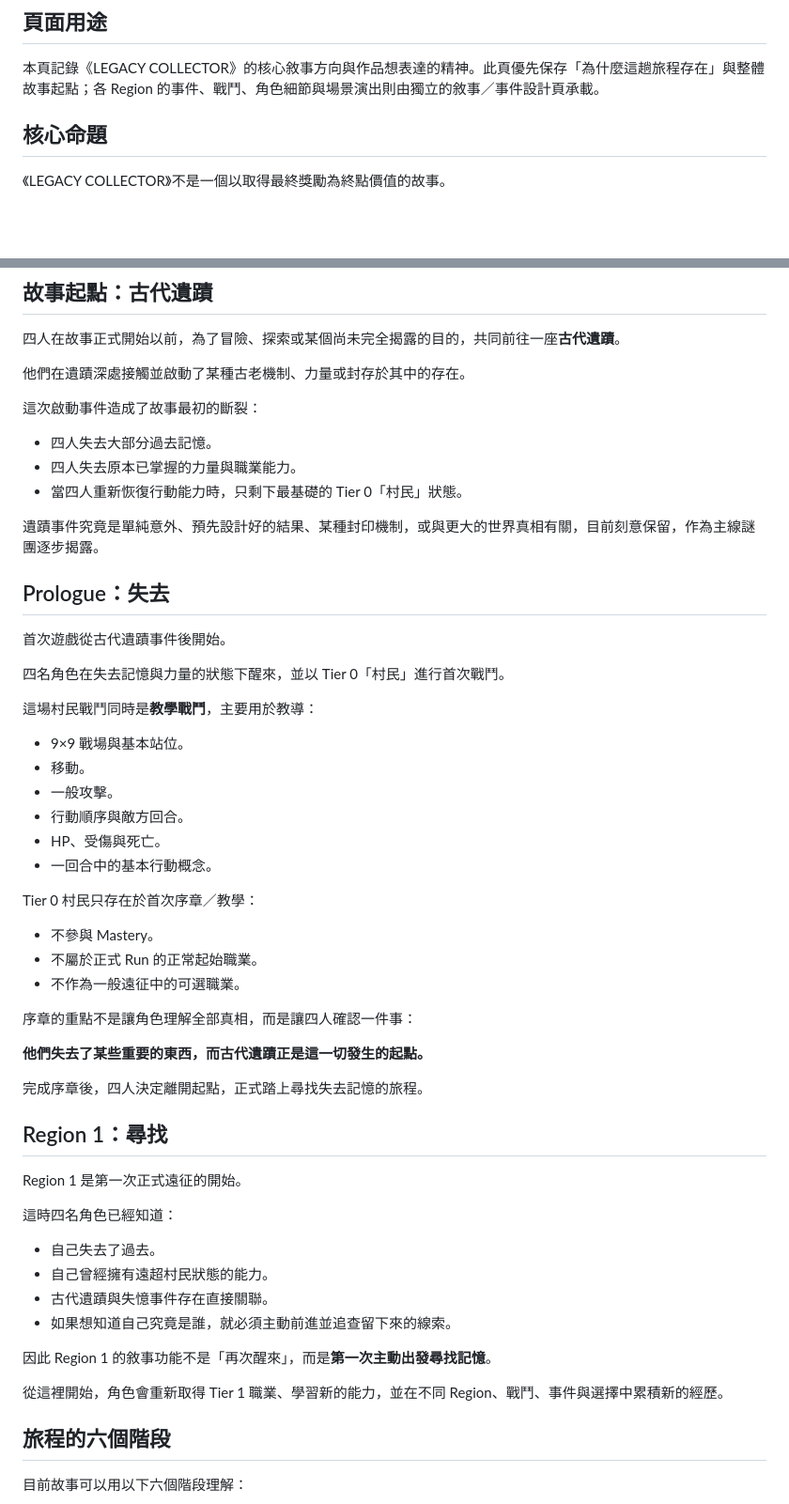
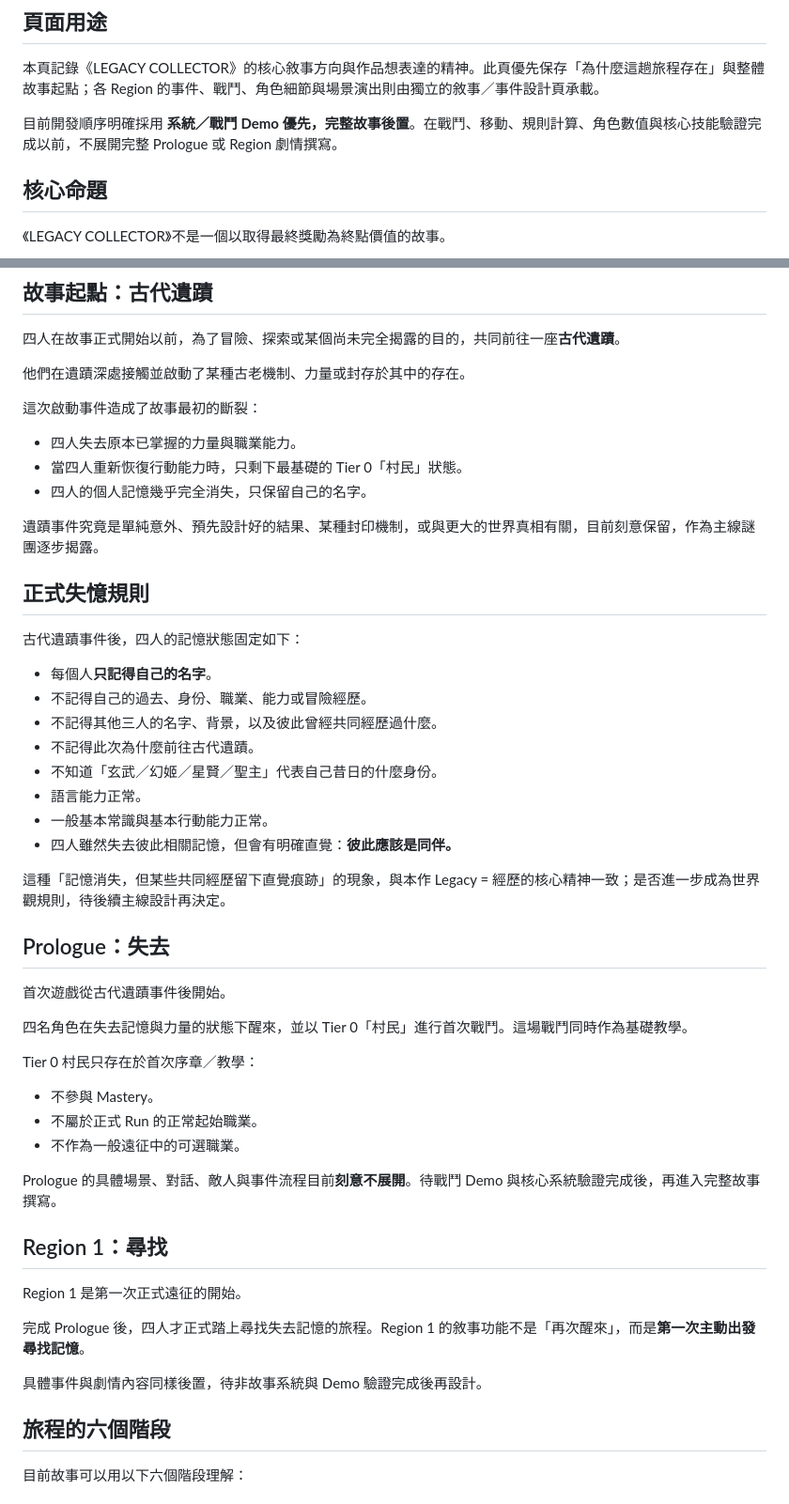
Before and after one commit to JohnnyMilk/legacy-collector-game-design, a Markdown page: docs/world/narrative-core.md, 2 parts joined by grey strips. Shown at 94% size. GitHub-like rendering; blank space fills up the shorter version.

Commit message:
Lock prologue amnesia scope and defer story writing

```diff
--- a/docs/world/narrative-core.md
+++ b/docs/world/narrative-core.md
@@ -3,6 +3,8 @@
 ## 頁面用途
 
 本頁記錄《LEGACY COLLECTOR》的核心敘事方向與作品想表達的精神。此頁優先保存「為什麼這趟旅程存在」與整體故事起點；各 Region 的事件、戰鬥、角色細節與場景演出則由獨立的敘事／事件設計頁承載。
+
+目前開發順序明確採用 **系統／戰鬥 Demo 優先，完整故事後置**。在戰鬥、移動、規則計算、角色數值與核心技能驗證完成以前，不展開完整 Prologue 或 Region 劇情撰寫。
 
 ## 核心命題
 
@@ -39,26 +41,32 @@
 
 這次啟動事件造成了故事最初的斷裂：
 
-- 四人失去大部分過去記憶。
 - 四人失去原本已掌握的力量與職業能力。
 - 當四人重新恢復行動能力時，只剩下最基礎的 Tier 0「村民」狀態。
+- 四人的個人記憶幾乎完全消失，只保留自己的名字。
 
 遺蹟事件究竟是單純意外、預先設計好的結果、某種封印機制，或與更大的世界真相有關，目前刻意保留，作為主線謎團逐步揭露。
+
+## 正式失憶規則
+
+古代遺蹟事件後，四人的記憶狀態固定如下：
+
+- 每個人**只記得自己的名字**。
+- 不記得自己的過去、身份、職業、能力或冒險經歷。
+- 不記得其他三人的名字、背景，以及彼此曾經共同經歷過什麼。
+- 不記得此次為什麼前往古代遺蹟。
+- 不知道「玄武／幻姬／星賢／聖主」代表自己昔日的什麼身份。
+- 語言能力正常。
+- 一般基本常識與基本行動能力正常。
+- 四人雖然失去彼此相關記憶，但會有明確直覺：**彼此應該是同伴。**
+
+這種「記憶消失，但某些共同經歷留下直覺痕跡」的現象，與本作 Legacy = 經歷的核心精神一致；是否進一步成為世界觀規則，待後續主線設計再決定。
 
 ## Prologue：失去
 
 首次遊戲從古代遺蹟事件後開始。
 
-四名角色在失去記憶與力量的狀態下醒來，並以 Tier 0「村民」進行首次戰鬥。
-
-這場村民戰鬥同時是**教學戰鬥**，主要用於教導：
-
-- 9×9 戰場與基本站位。
-- 移動。
-- 一般攻擊。
-- 行動順序與敵方回合。
-- HP、受傷與死亡。
-- 一回合中的基本行動概念。
+四名角色在失去記憶與力量的狀態下醒來，並以 Tier 0「村民」進行首次戰鬥。這場戰鬥同時作為基礎教學。
 
 Tier 0 村民只存在於首次序章／教學：
 
@@ -66,26 +74,15 @@ Tier 0 村民只存在於首次序章／教學：
 - 不屬於正式 Run 的正常起始職業。
 - 不作為一般遠征中的可選職業。
 
-序章的重點不是讓角色理解全部真相，而是讓四人確認一件事：
-
-**他們失去了某些重要的東西，而古代遺蹟正是這一切發生的起點。**
-
-完成序章後，四人決定離開起點，正式踏上尋找失去記憶的旅程。
+Prologue 的具體場景、對話、敵人與事件流程目前**刻意不展開**。待戰鬥 Demo 與核心系統驗證完成後，再進入完整故事撰寫。
 
 ## Region 1：尋找
 
 Region 1 是第一次正式遠征的開始。
 
-這時四名角色已經知道：
+完成 Prologue 後，四人才正式踏上尋找失去記憶的旅程。Region 1 的敘事功能不是「再次醒來」，而是**第一次主動出發尋找記憶**。
 
-- 自己失去了過去。
-- 自己曾經擁有遠超村民狀態的能力。
-- 古代遺蹟與失憶事件存在直接關聯。
-- 如果想知道自己究竟是誰，就必須主動前進並追查留下來的線索。
-
-因此 Region 1 的敘事功能不是「再次醒來」，而是**第一次主動出發尋找記憶**。
-
-從這裡開始，角色會重新取得 Tier 1 職業、學習新的能力，並在不同 Region、戰鬥、事件與選擇中累積新的經歷。
+具體事件與劇情內容同樣後置，待非故事系統與 Demo 驗證完成後再設計。
 
 ## 旅程的六個階段
 
```
Also changed, not shown: other parts of docs/world/narrative-core.md (+9 -30 lines).
